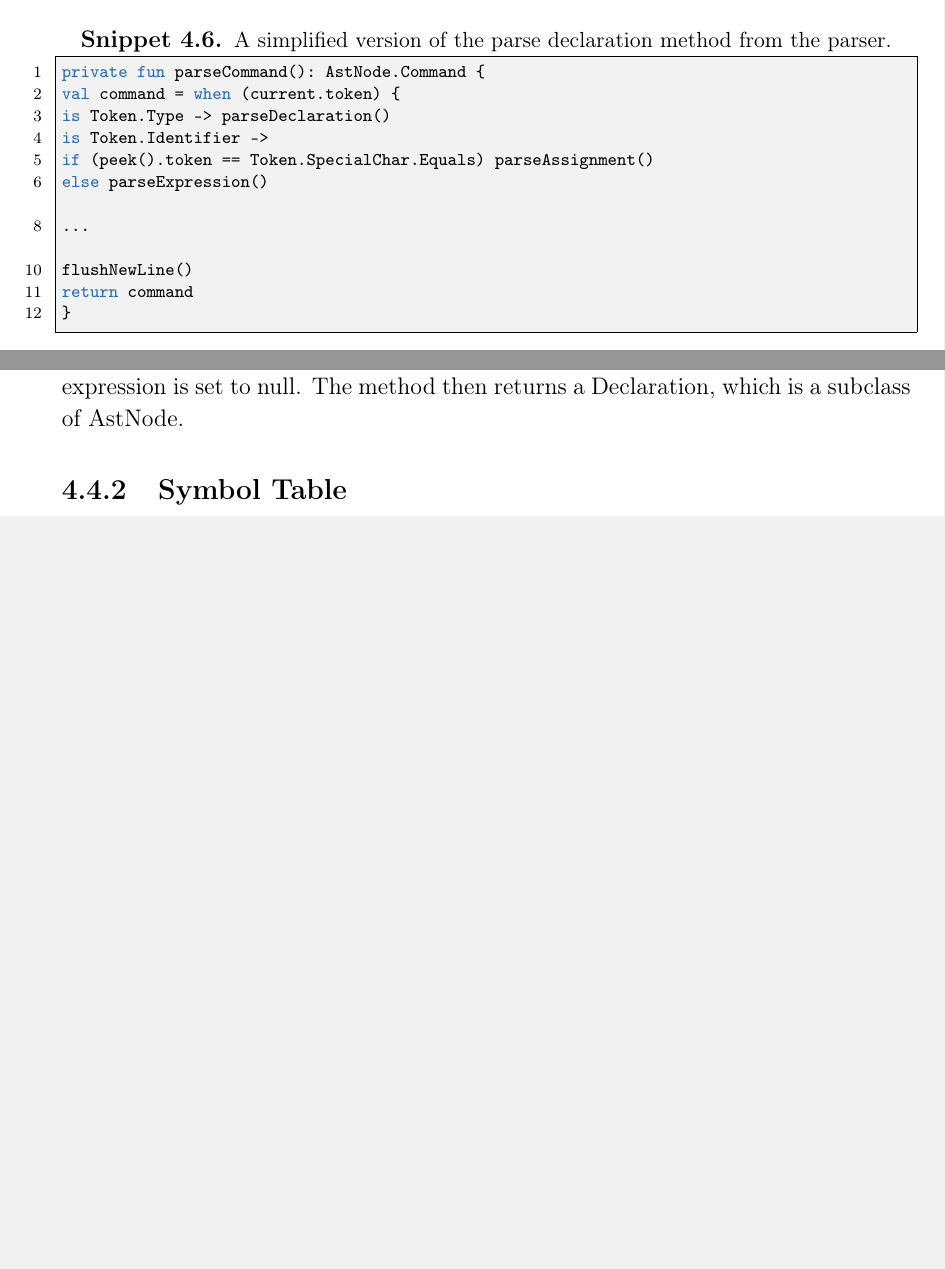
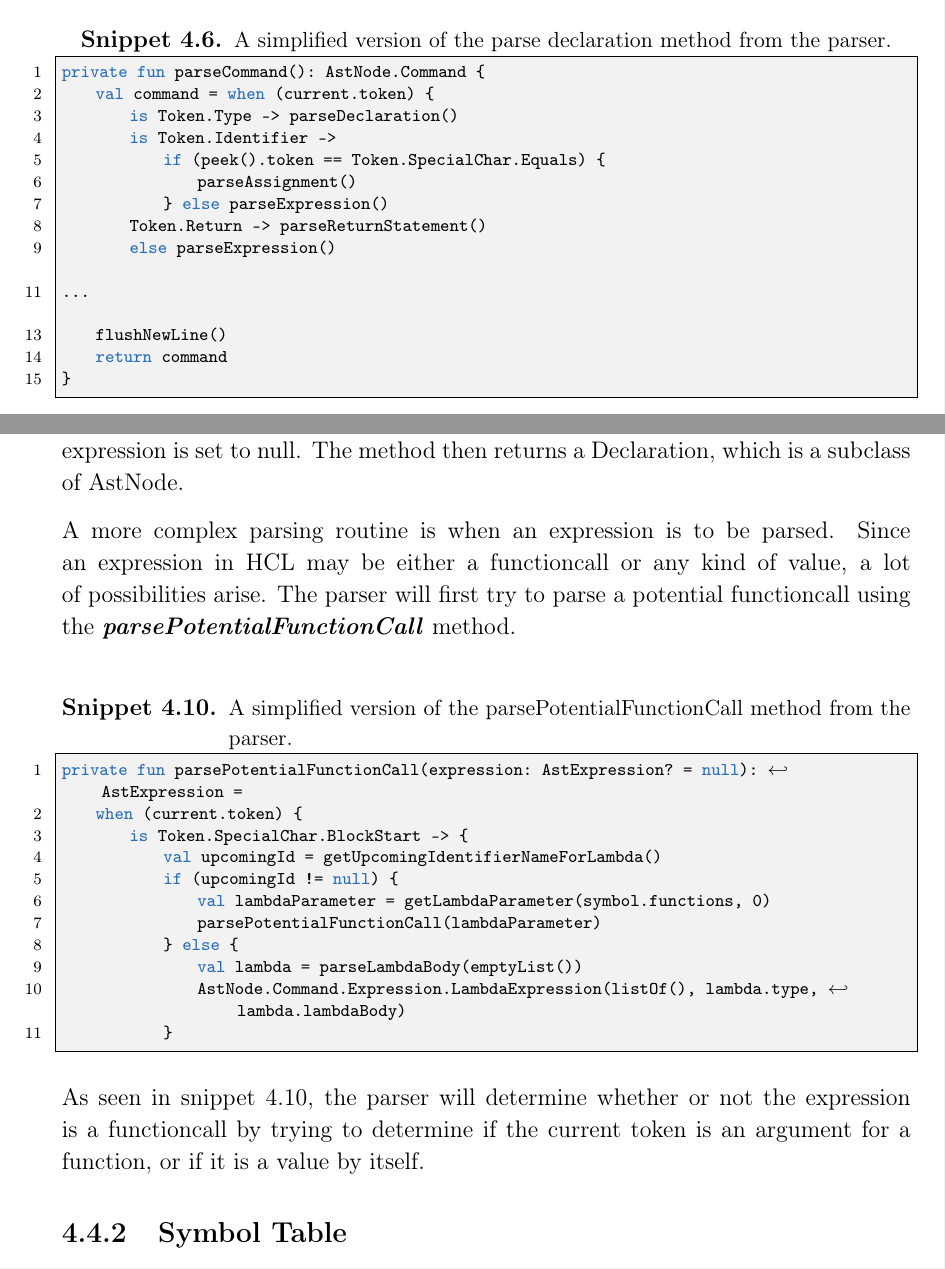
Before and after one commit to HotCL/P4-HCL, a LaTeX thesis (report/main.tex, which reads report/4.Solution/ParserImplementation.tex): two parts of pages 60 and 62 of 80, joined at a grey line, cut so that both start at the same text, the shorter picture padded with empty space. Compiled offline with pdfLaTeX.

Commit message:
Started writing more content

```diff
--- a/report/4.Solution/ParserImplementation.tex
+++ b/report/4.Solution/ParserImplementation.tex
@@ -57,7 +57,10 @@ private fun parseCommand(): AstNode.Command {
     val command = when (current.token) {
         is Token.Type -> parseDeclaration()
         is Token.Identifier ->
-if (peek().token == Token.SpecialChar.Equals) parseAssignment()
+            if (peek().token == Token.SpecialChar.Equals) {
+                parseAssignment()
+            } else parseExpression()
+        Token.Return -> parseReturnStatement()
         else parseExpression()
 
 ...
@@ -115,7 +118,25 @@ The \textbf{\textit{parseDeclaration}} method, as shown in snippet \ref{lis:pars
 The method then checks whether the new current symbol is an equals-symbol - if that's the case the declaration is followed by an expression - which means it's an declaration with an assignment otherwise the expression is set to null.
 The method then returns a Declaration, which is a subclass of AstNode.
 
+A more complex parsing routine is when an expression is to be parsed.
+Since an expression in HCL may be either a functioncall or any kind of value, a lot of possibilities arise.
+The parser will first try to parse a potential functioncall using the \textbf{\textit{parsePotentialFunctionCall}} method.
 
+\begin{lstlisting}[language=Kotlin,label=lis:parsePotCall,caption=A simplified version of the parsePotentialFunctionCall method from the parser.]
+private fun parsePotentialFunctionCall(expression: AstExpression? = null): AstExpression =
+    when (current.token) {
+        is Token.SpecialChar.BlockStart -> {
+            val upcomingId = getUpcomingIdentifierNameForLambda()
+            if (upcomingId != null) {
+                val lambdaParameter = getLambdaParameter(symbol.functions, 0)
+                parsePotentialFunctionCall(lambdaParameter)
+            } else {
+                val lambda = parseLambdaBody(emptyList())
+                AstNode.Command.Expression.LambdaExpression(listOf(), lambda.type, lambda.lambdaBody)
+            }
+\end{lstlisting}
+
+As seen in snippet \ref{lis:parsePotCall}, the parser will determine whether or not the expression is a functioncall by trying to determine if the current token is an argument for a function, or if it is a value by itself.
 
 % we may also need to document some of the complex parts of the parser, but we will wait with that, until it is actually more or less completed.
 \input{4.Solution/SymbolTable.tex}
```
Lines whose indentation alone changed are shown as unchanged.
